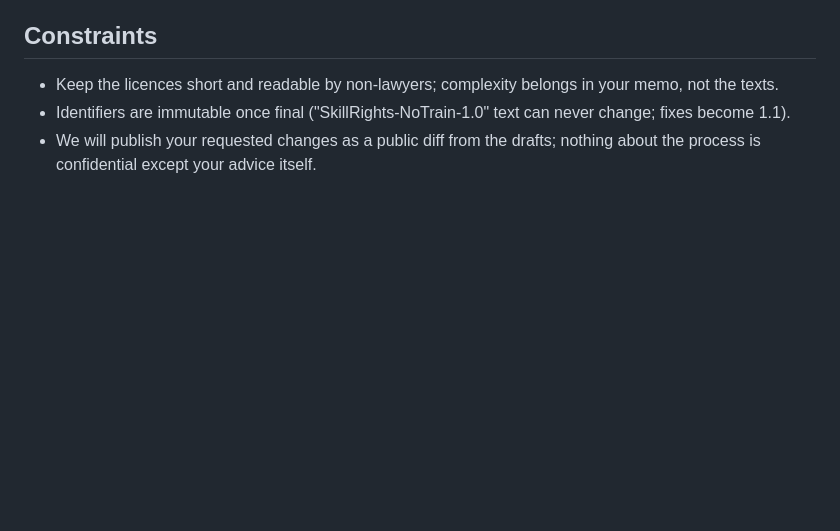
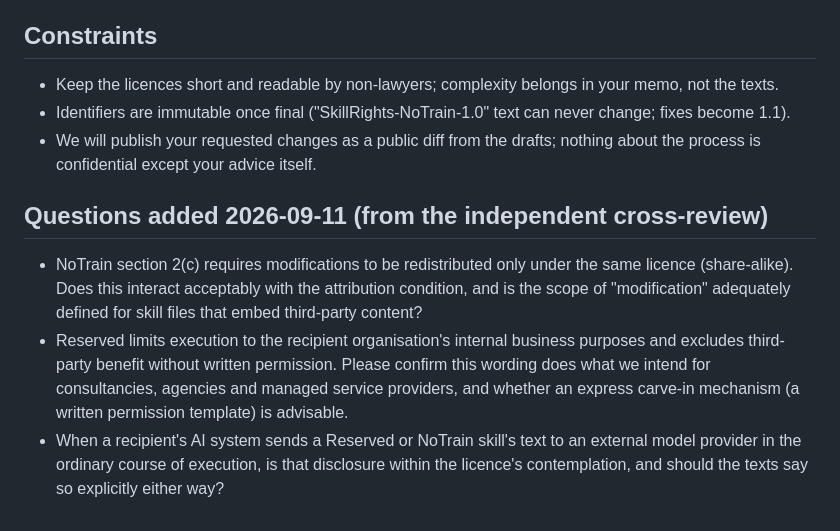
Before and after one commit to quoxai/skillrights, a Markdown page: legal/COUNSEL_BRIEF.md, the part around the change. GitHub-like rendering; blank space fills up the shorter version.

Commit message:
[skillrights] SR-RECON: counsel brief gains the cross-review questions

```diff
--- a/legal/COUNSEL_BRIEF.md
+++ b/legal/COUNSEL_BRIEF.md
@@ -46,3 +46,20 @@ Commercial context: Quox LTD operates QuoxSkills, a marketplace/registry for suc
 - Keep the licences short and readable by non-lawyers; complexity belongs in your memo, not the texts.
 - Identifiers are immutable once final ("SkillRights-NoTrain-1.0" text can never change; fixes become 1.1).
 - We will publish your requested changes as a public diff from the drafts; nothing about the process is confidential except your advice itself.
+
+
+## Questions added 2026-09-11 (from the independent cross-review)
+
+- NoTrain section 2(c) requires modifications to be redistributed only under
+  the same licence (share-alike). Does this interact acceptably with the
+  attribution condition, and is the scope of "modification" adequately
+  defined for skill files that embed third-party content?
+- Reserved limits execution to the recipient organisation's internal
+  business purposes and excludes third-party benefit without written
+  permission. Please confirm this wording does what we intend for
+  consultancies, agencies and managed service providers, and whether an
+  express carve-in mechanism (a written permission template) is advisable.
+- When a recipient's AI system sends a Reserved or NoTrain skill's text to
+  an external model provider in the ordinary course of execution, is that
+  disclosure within the licence's contemplation, and should the texts say
+  so explicitly either way?
```
